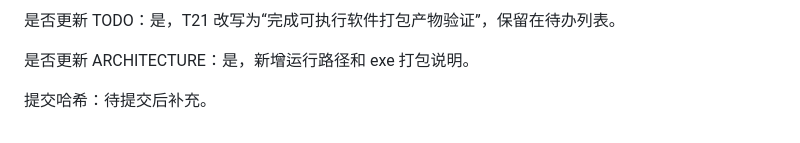
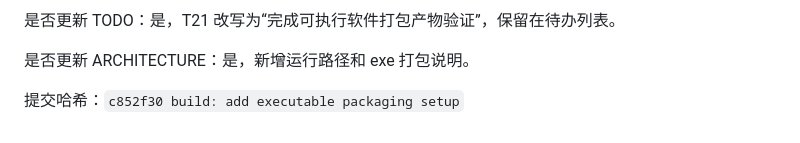
Before and after one commit to Minirylai/Bilibiliwith163, a Markdown page: docs/WORK_HISTORY.md, the part around the change. GitHub-like rendering.

Commit message:
docs: record executable packaging commit

```diff
--- a/docs/WORK_HISTORY.md
+++ b/docs/WORK_HISTORY.md
@@ -508,4 +508,4 @@
 
 是否更新 ARCHITECTURE：是，新增运行路径和 exe 打包说明。
 
-提交哈希：待提交后补充。
+提交哈希：`c852f30 build: add executable packaging setup`
```
